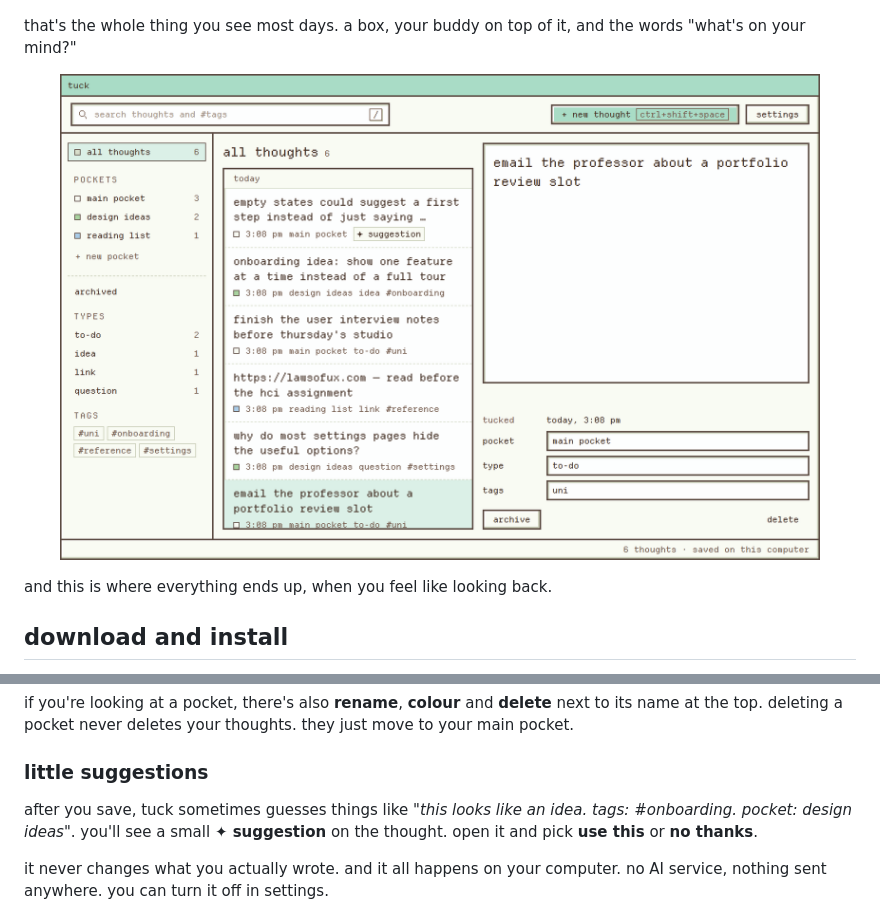
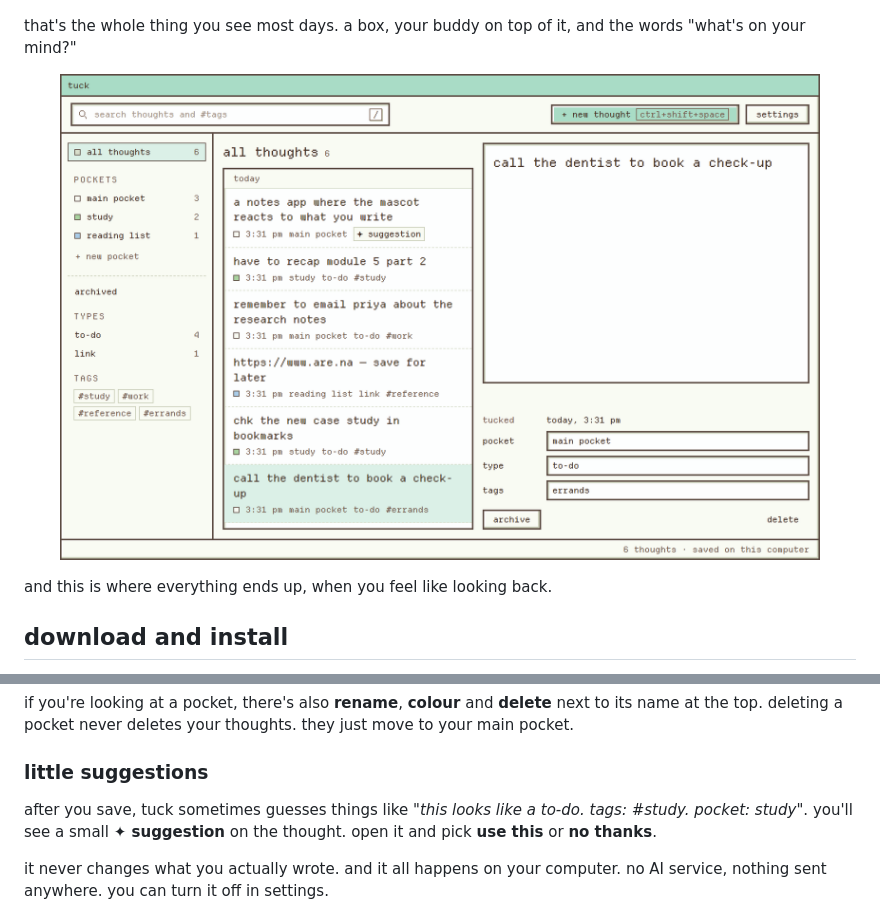
Before and after one commit to saanviv812/tuck, a Markdown page: README.md, 2 parts joined by grey strips. GitHub-like rendering; pictures changed too: docs/images/library.png.

```diff
--- a/README.md
+++ b/README.md
@@ -122,8 +122,8 @@ just move to your main pocket.
 
 ### little suggestions
 
-after you save, tuck sometimes guesses things like *"this looks like an idea.
-tags: #onboarding. pocket: design ideas"*. you'll see a small **✦ suggestion**
+after you save, tuck sometimes guesses things like *"this looks like a to-do.
+tags: #study. pocket: study"*. you'll see a small **✦ suggestion**
 on the thought. open it and pick **use this** or **no thanks**.
 
 it never changes what you actually wrote. and it all happens on your computer.
```
Also changed, not shown: docs/architecture.md (+5 -5 lines), docs/images/settings.png, 3 other files.
